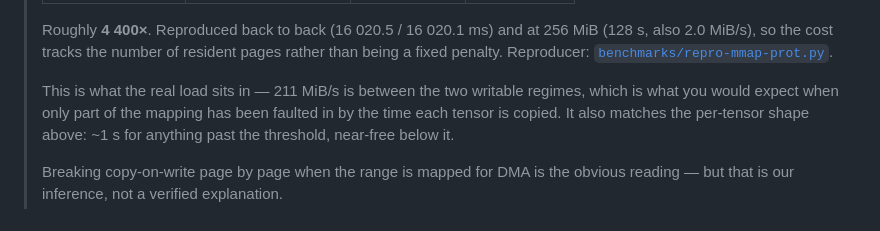
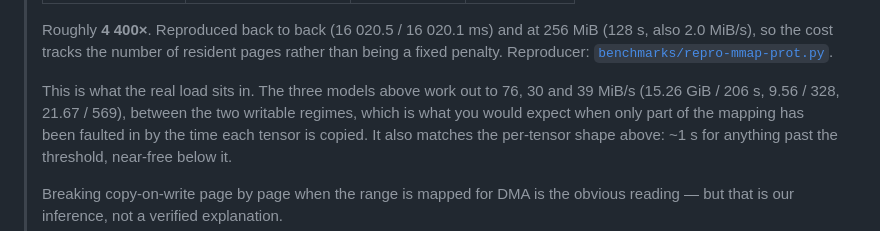
Before and after one commit to cadamcat/dual-radeon-vllm, a Markdown page: docs/open-questions.md, the part around the change. Drawn GitHub-style.

Commit message:
docs: replace a load rate nobody can recompute
Section 8 gave the real-load rate as 211 MiB/s. The three loads it refers to
work out to 76, 30 and 39 MiB/s, and no combination of the published figures
reproduces 211 - the closest reading, the one shard timed tensor by tensor,
would need a 3.65 GiB shard where the checkpoint is five shards of about 3.05.
Whatever it measured, the basis was not stated, so a reader checking the
arithmetic hits a dead end.

Replaced with the three rates and the division that produces them. The point of
the sentence is unchanged: the real load sits between the two writable regimes
because only part of the mapping is resident when each tensor is copied.

Co-Authored-By: Claude Fable 5 <noreply@anthropic.com>

```diff
--- a/docs/open-questions.md
+++ b/docs/open-questions.md
@@ -384,7 +384,8 @@ in the README as a snapshot, not a guarantee.
 > than being a fixed penalty. Reproducer:
 > [`benchmarks/repro-mmap-prot.py`](../benchmarks/repro-mmap-prot.py).
 >
-> This is what the real load sits in — 211 MiB/s is between the two writable
+> This is what the real load sits in. The three models above work out to 76, 30 and
+> 39 MiB/s (15.26 GiB / 206 s, 9.56 / 328, 21.67 / 569), between the two writable
 > regimes, which is what you would expect when only part of the mapping has been
 > faulted in by the time each tensor is copied. It also matches the per-tensor shape
 > above: ~1 s for anything past the threshold, near-free below it.
```
